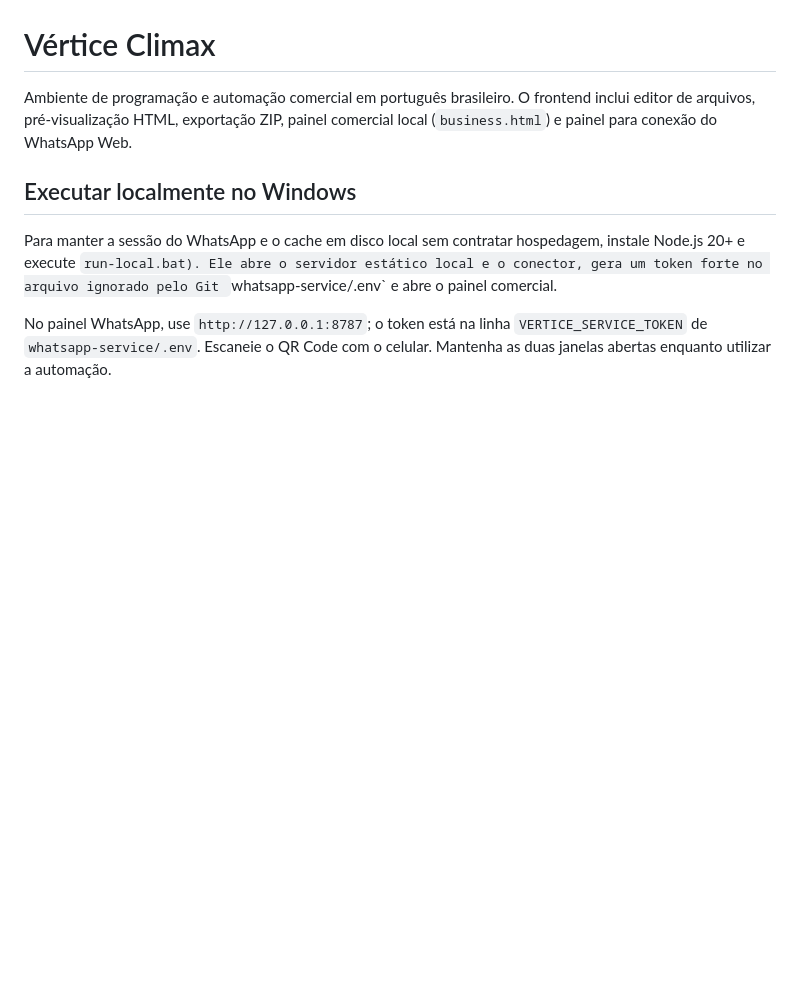
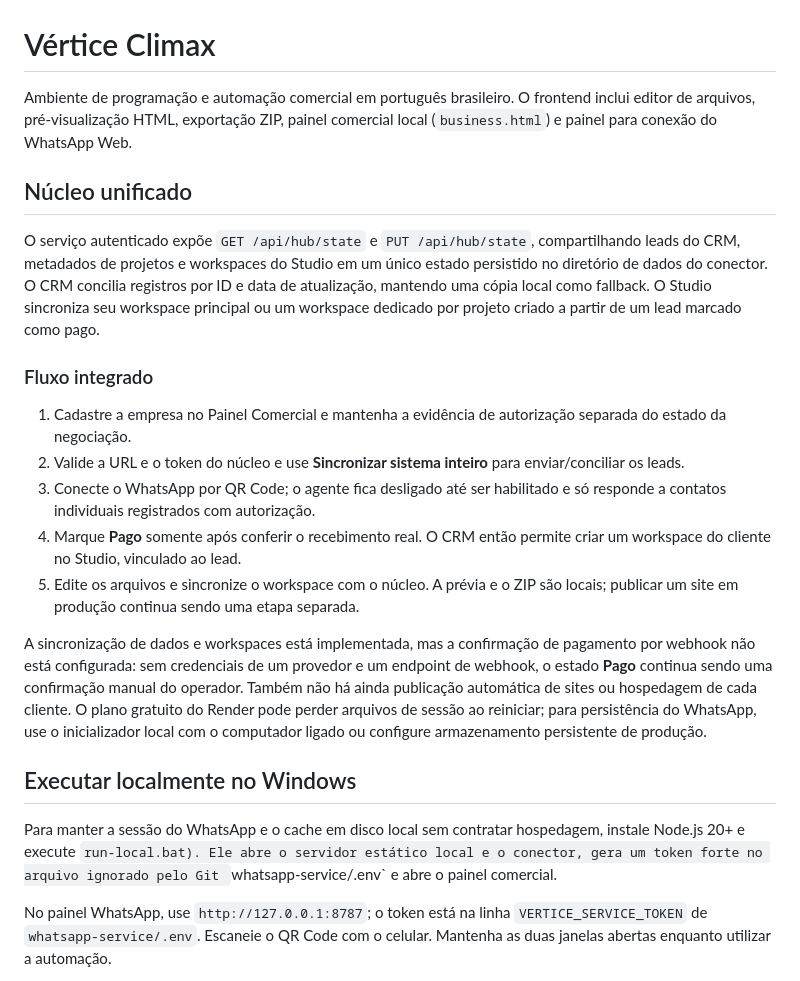
Before and after one commit to objetivoemandamento/vertice-climax, a Markdown page: README.md, the part around the change. Rendered like a GitHub page; blank space fills up the shorter version.

Commit message:
Document unified hub and end-to-end operating workflow

```diff
--- a/README.md
+++ b/README.md
@@ -1,6 +1,20 @@
 # Vértice Climax
 
 Ambiente de programação e automação comercial em português brasileiro. O frontend inclui editor de arquivos, pré-visualização HTML, exportação ZIP, painel comercial local (`business.html`) e painel para conexão do WhatsApp Web.
+
+## Núcleo unificado
+
+O serviço autenticado expõe `GET /api/hub/state` e `PUT /api/hub/state`, compartilhando leads do CRM, metadados de projetos e workspaces do Studio em um único estado persistido no diretório de dados do conector. O CRM concilia registros por ID e data de atualização, mantendo uma cópia local como fallback. O Studio sincroniza seu workspace principal ou um workspace dedicado por projeto criado a partir de um lead marcado como pago.
+
+### Fluxo integrado
+
+1. Cadastre a empresa no Painel Comercial e mantenha a evidência de autorização separada do estado da negociação.
+2. Valide a URL e o token do núcleo e use **Sincronizar sistema inteiro** para enviar/conciliar os leads.
+3. Conecte o WhatsApp por QR Code; o agente fica desligado até ser habilitado e só responde a contatos individuais registrados com autorização.
+4. Marque **Pago** somente após conferir o recebimento real. O CRM então permite criar um workspace do cliente no Studio, vinculado ao lead.
+5. Edite os arquivos e sincronize o workspace com o núcleo. A prévia e o ZIP são locais; publicar um site em produção continua sendo uma etapa separada.
+
+A sincronização de dados e workspaces está implementada, mas a confirmação de pagamento por webhook não está configurada: sem credenciais de um provedor e um endpoint de webhook, o estado **Pago** continua sendo uma confirmação manual do operador. Também não há ainda publicação automática de sites ou hospedagem de cada cliente. O plano gratuito do Render pode perder arquivos de sessão ao reiniciar; para persistência do WhatsApp, use o inicializador local com o computador ligado ou configure armazenamento persistente de produção.
 
 ## Executar localmente no Windows
 
```
